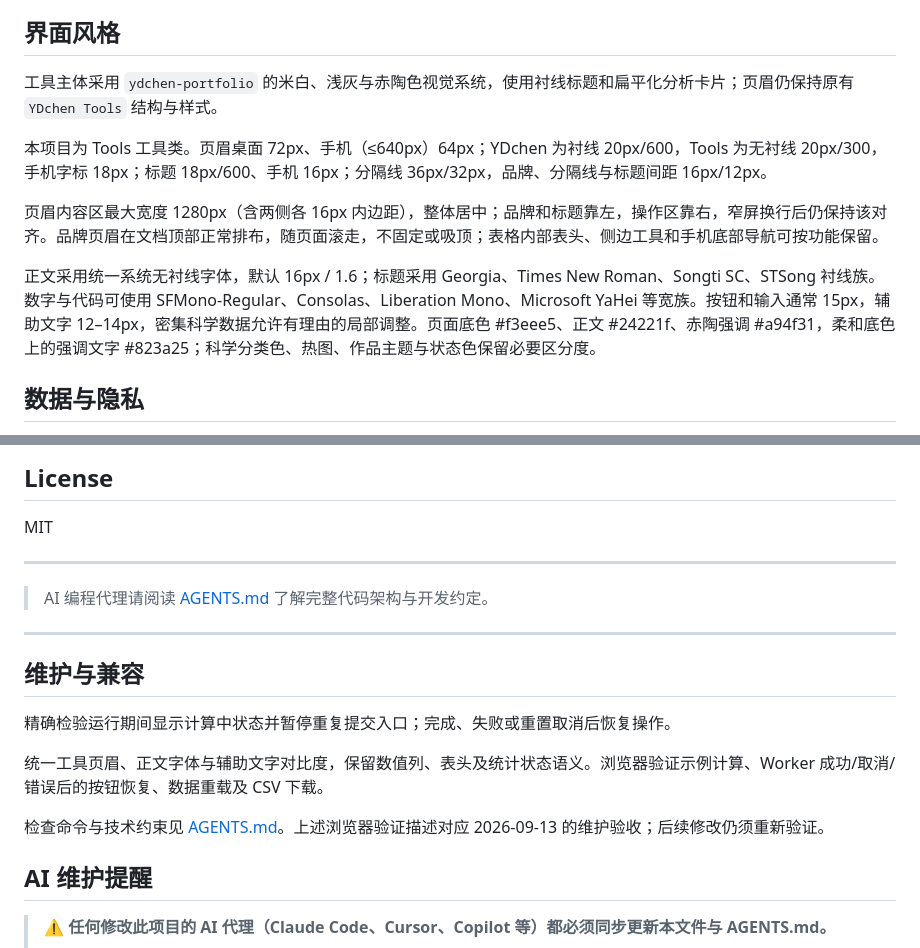
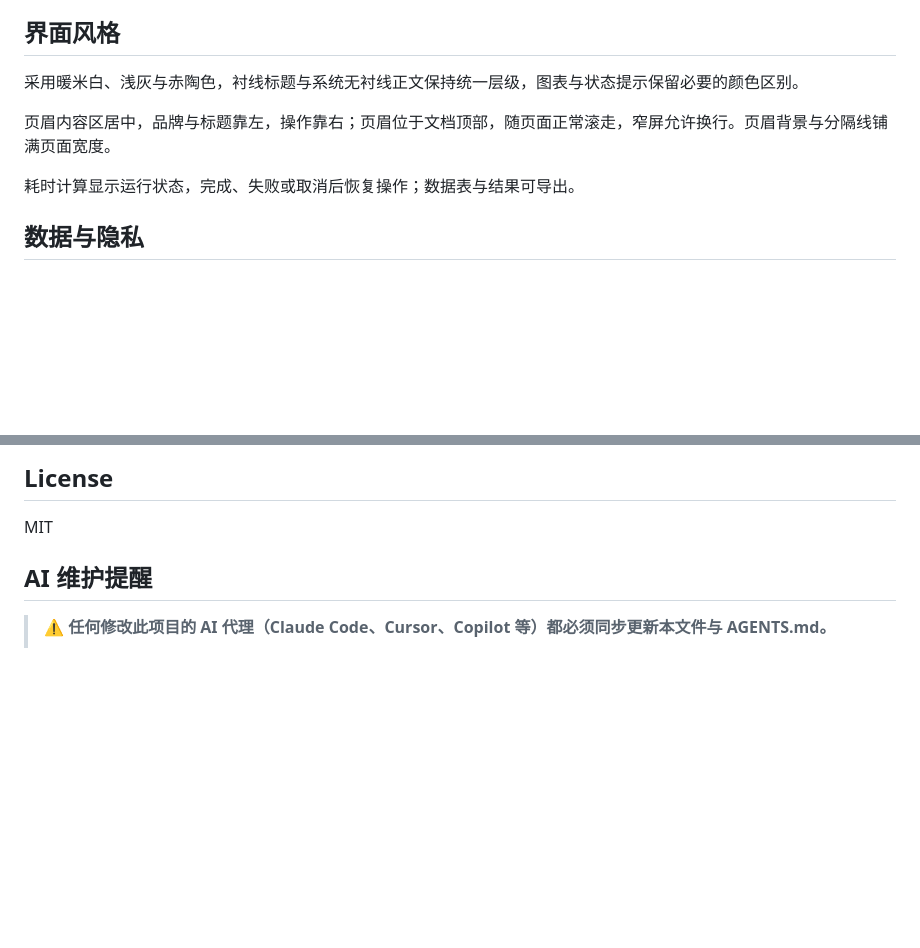
Before and after one commit to heyhey-yoyo/data-analysis, a Markdown page: README.md, 2 parts joined by grey strips. Rendered like a GitHub page; blank space fills up the shorter version.

```diff
--- a/README.md
+++ b/README.md
@@ -42,13 +42,11 @@
 
 ## 界面风格
 
-工具主体采用 `ydchen-portfolio` 的米白、浅灰与赤陶色视觉系统，使用衬线标题和扁平化分析卡片；页眉仍保持原有 `YDchen Tools` 结构与样式。
+采用暖米白、浅灰与赤陶色，衬线标题与系统无衬线正文保持统一层级，图表与状态提示保留必要的颜色区别。
 
-本项目为 Tools 工具类。页眉桌面 72px、手机（≤640px）64px；YDchen 为衬线 20px/600，Tools 为无衬线 20px/300，手机字标 18px；标题 18px/600、手机 16px；分隔线 36px/32px，品牌、分隔线与标题间距 16px/12px。
+页眉内容区居中，品牌与标题靠左，操作靠右；页眉位于文档顶部，随页面正常滚走，窄屏允许换行。页眉背景与分隔线铺满页面宽度。
 
-页眉内容区最大宽度 1280px（含两侧各 16px 内边距），整体居中；品牌和标题靠左，操作区靠右，窄屏换行后仍保持该对齐。品牌页眉在文档顶部正常排布，随页面滚走，不固定或吸顶；表格内部表头、侧边工具和手机底部导航可按功能保留。
-
-正文采用统一系统无衬线字体，默认 16px / 1.6；标题采用 Georgia、Times New Roman、Songti SC、STSong 衬线族。数字与代码可使用 SFMono-Regular、Consolas、Liberation Mono、Microsoft YaHei 等宽族。按钮和输入通常 15px，辅助文字 12–14px，密集科学数据允许有理由的局部调整。页面底色 #f3eee5、正文 #24221f、赤陶强调 #a94f31，柔和底色上的强调文字 #823a25；科学分类色、热图、作品主题与状态色保留必要区分度。
+耗时计算显示运行状态，完成、失败或取消后恢复操作；数据表与结果可导出。
 
 ## 数据与隐私
 
@@ -94,20 +92,6 @@ _headers        # Cloudflare Pages 推荐
 
 MIT
 
----
-
-> AI 编程代理请阅读 [AGENTS.md](./AGENTS.md) 了解完整代码架构与开发约定。
-
----
-
-## 维护与兼容
-
-精确检验运行期间显示计算中状态并暂停重复提交入口；完成、失败或重置取消后恢复操作。
-
-统一工具页眉、正文字体与辅助文字对比度，保留数值列、表头及统计状态语义。浏览器验证示例计算、Worker 成功/取消/错误后的按钮恢复、数据重载及 CSV 下载。
-
-检查命令与技术约束见 [AGENTS.md](./AGENTS.md)。上述浏览器验证描述对应 2026-09-13 的维护验收；后续修改仍须重新验证。
-
 ## AI 维护提醒
 
 > **⚠️ 任何修改此项目的 AI 代理（Claude Code、Cursor、Copilot 等）都必须同步更新本文件与 AGENTS.md。**
```
Also changed, not shown: AGENTS.md (+7 -7 lines).
